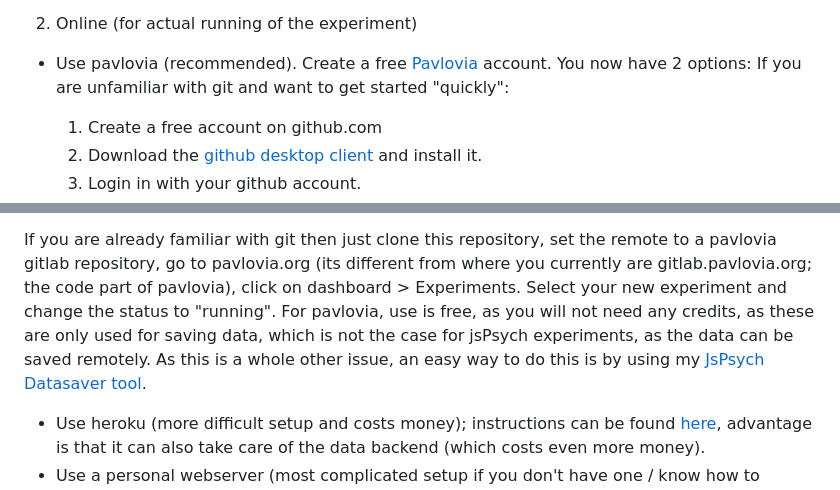
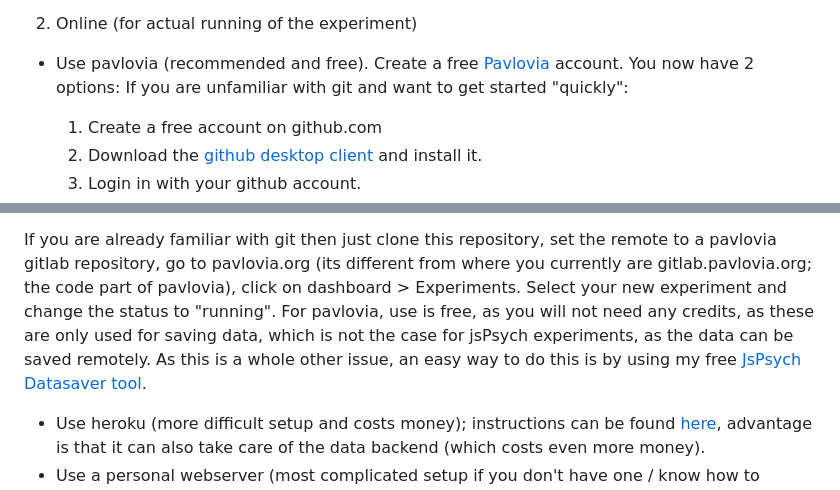
Before and after one commit to julianquandt/jspsych-distribution-builder, a Markdown page: README.md, 2 parts joined by grey strips. Rendered like a GitHub page.

```diff
--- a/README.md
+++ b/README.md
@@ -13,7 +13,7 @@ Once downloaded, you have multiple options to run the experiment:
 
 3. Online (for actual running of the experiment)
 
-  - Use pavlovia (recommended). Create a free [Pavlovia](https://pavlovia.org/) account.
+  - Use pavlovia (recommended and free). Create a free [Pavlovia](https://pavlovia.org/) account.
     You now have 2 options:
     If you are unfamiliar with git and want to get started "quickly":
 
@@ -35,7 +35,7 @@ Once downloaded, you have multiple options to run the experiment:
      16. You will now be able to run the experiment from any web browser, by using the link provided by pavlovia in the upper right corner.
 
    If you are already familiar with git then just clone this repository, set the remote to a pavlovia gitlab repository, go to pavlovia.org (its different from where you currently are gitlab.pavlovia.org; the code part of pavlovia), click on dashboard > Experiments. Select your new experiment and change the status to "running".
-   For pavlovia, use is free, as you will not need any credits, as these are only used for saving data, which is not the case for jsPsych experiments, as the data can be saved remotely. As this is a whole other issue, an easy way to do this is by using my [JsPsych Datasaver tool](server.julianquandt.com/jspsych_datasaver).
+   For pavlovia, use is free, as you will not need any credits, as these are only used for saving data, which is not the case for jsPsych experiments, as the data can be saved remotely. As this is a whole other issue, an easy way to do this is by using my free [JsPsych Datasaver tool](server.julianquandt.com/jspsych_datasaver).
 
   - Use heroku (more difficult setup and costs money); instructions can be found [here](https://github.com/Tuuleh/jsPsychBackendStart), advantage is that it can also take care of the data backend (which costs even more money).
   - Use a personal webserver (most complicated setup if you don't have one / know how to already).
```
